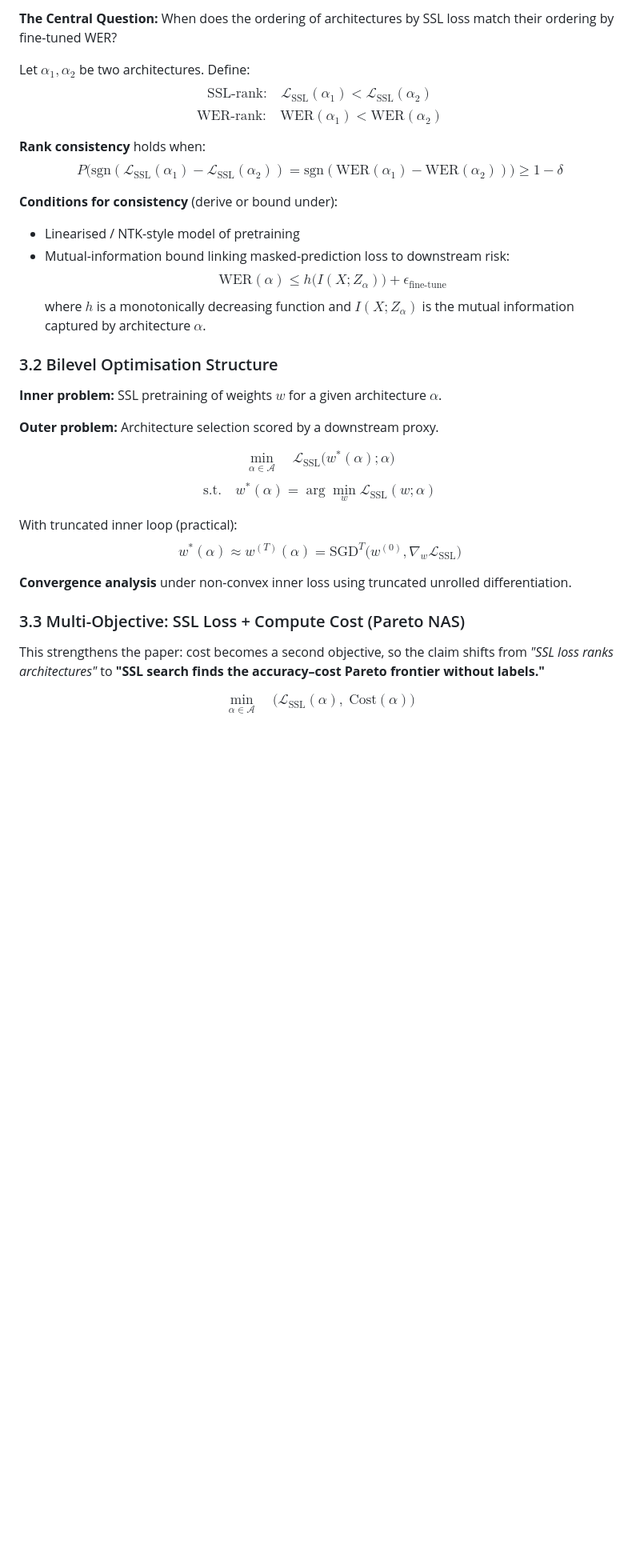
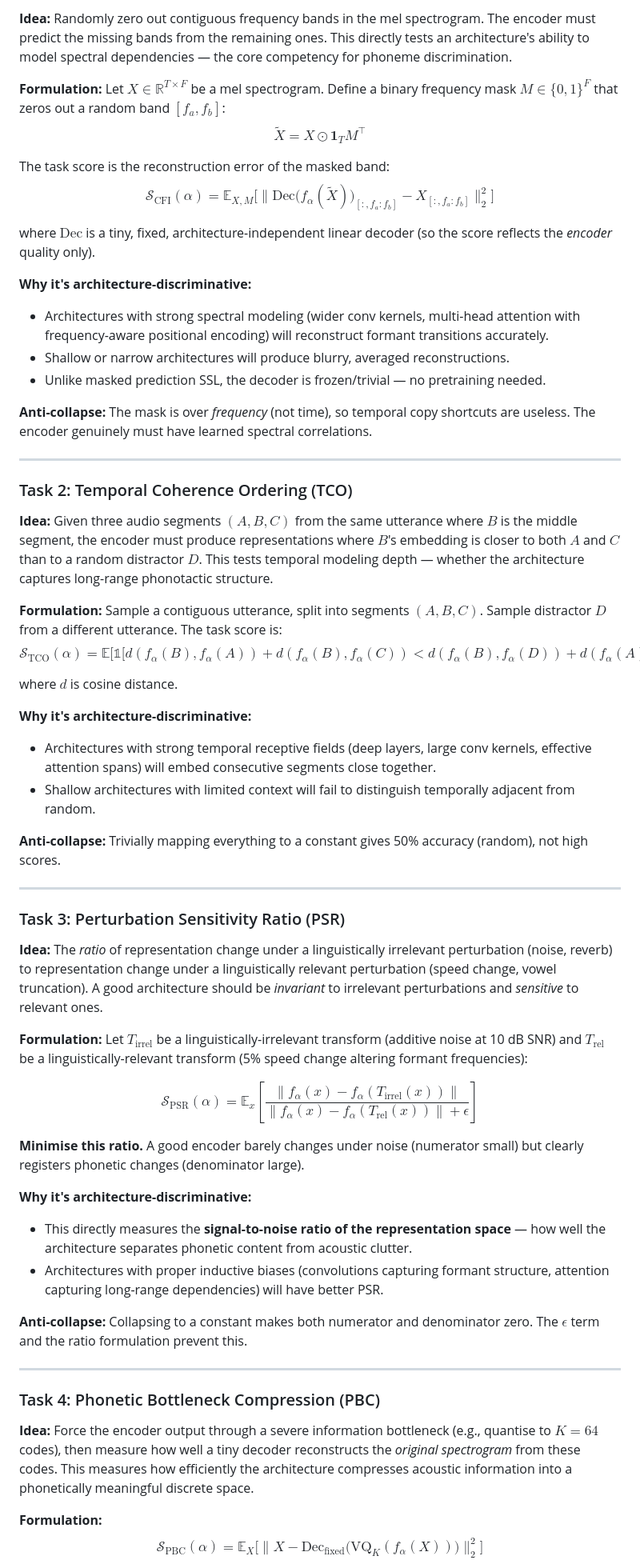
Before and after one commit to rimraf-adi/marathi-asr, a Markdown page: docs/future_directions/direction8_ssl_nas.md, the part around one of its changes. Shown at 80% size. Drawn GitHub-style; blank space fills up the shorter version.

Commit message:
docs: rewrite direction8 - design novel NAS proxy tasks instead of reusing SSL

```diff
--- a/docs/future_directions/direction8_ssl_nas.md
+++ b/docs/future_directions/direction8_ssl_nas.md
@@ -46,35 +60,65 @@ The gap: **SSL-objective-driven architecture search for speech encoders does not
 
-**The Central Question:** When does the ordering of architectures by SSL loss match their ordering by fine-tuned WER?
+**Idea:** Randomly zero out contiguous frequency bands in the mel spectrogram. The encoder must predict the missing bands from the remaining ones. This directly tests an architecture's ability to model spectral dependencies — the core competency for phoneme discrimination.
 
-Let $\alpha_1, \alpha_2$ be two architectures. Define:
-$$\text{SSL-rank:} \quad \mathcal{L}_{\text{SSL}}(\alpha_1) < \mathcal{L}_{\text{SSL}}(\alpha_2)$$
-$$\text{WER-rank:} \quad \text{WER}(\alpha_1) < \text{WER}(\alpha_2)$$
+**Formulation:**
+Let $X \in \mathbb{R}^{T \times F}$ be a mel spectrogram. Define a binary frequency mask $M \in \{0, 1\}^F$ that zeros out a random band $[f_a, f_b]$:
+$$\tilde{X} = X \odot \mathbf{1}_T M^\top$$
 
-**Rank consistency** holds when:
-$$P\big(\text{sgn}(\mathcal{L}_{\text{SSL}}(\alpha_1) - \mathcal{L}_{\text{SSL}}(\alpha_2)) = \text{sgn}(\text{WER}(\alpha_1) - \text{WER}(\alpha_2))\big) \geq 1 - \delta$$
+The task score is the reconstruction error of the masked band:
+$$\mathcal{S}_{\text{CFI}}(\alpha) = \mathbb{E}_{X, M}\Big[\big\| \text{Dec}\big(f_\alpha(\tilde{X})\big)_{[:, f_a:f_b]} - X_{[:, f_a:f_b]} \big\|_2^2 \Big]$$
 
-**Conditions for consistency** (derive or bound under):
-- Linearised / NTK-style model of pretraining
-- Mutual-information bound linking masked-prediction loss to downstream risk:
-  $$\text{WER}(\alpha) \leq h\big(I(X; Z_\alpha)\big) + \epsilon_{\text{fine-tune}}$$
-  where $h$ is a monotonically decreasing function and $I(X; Z_\alpha)$ is the mutual information captured by architecture $\alpha$.
+where $\text{Dec}$ is a tiny, fixed, architecture-independent linear decoder (so the score reflects the *encoder* quality only).
 
-### 3.2 Bilevel Optimisation Structure
+**Why it's architecture-discriminative:**
+- Architectures with strong spectral modeling (wider conv kernels, multi-head attention with frequency-aware positional encoding) will reconstruct formant transitions accurately.
+- Shallow or narrow architectures will produce blurry, averaged reconstructions.
+- Unlike masked prediction SSL, the decoder is frozen/trivial — no pretraining needed.
 
-**Inner problem:** SSL pretraining of weights $w$ for a given architecture $\alpha$.
+**Anti-collapse:** The mask is over *frequency* (not time), so temporal copy shortcuts are useless. The encoder genuinely must have learned spectral correlations.
 
-**Outer problem:** Architecture selection scored by a downstream proxy.
+---
 
-$$\min_{\alpha \in \mathcal{A}} \quad \mathcal{L}_{\text{SSL}}\big(w^*(\alpha); \alpha\big)$$
-$$\text{s.t.} \quad w^*(\alpha) = \arg\min_w \mathcal{L}_{\text{SSL}}(w; \alpha)$$
+### Task 2: Temporal Coherence Ordering (TCO)
 
-With truncated inner loop (practical):
-$$w^*(\alpha) \approx w^{(T)}(\alpha) = \text{SGD}^T\big(w^{(0)}, \nabla_w \mathcal{L}_{\text{SSL}}\big)$$
+**Idea:** Given three audio segments $(A, B, C)$ from the same utterance where $B$ is the middle segment, the encoder must produce representations where $B$'s embedding is closer to both $A$ and $C$ than to a random distractor $D$. This tests temporal modeling depth — whether the architecture captures long-range phonotactic structure.
 
-**Convergence analysis** under non-convex inner loss using truncated unrolled differentiation.
+**Formulation:**
+Sample a contiguous utterance, split into segments $(A, B, C)$. Sample distractor $D$ from a different utterance. The task score is:
+$$\mathcal{S}_{\text{TCO}}(\alpha) = \mathbb{E}\Big[\mathbb{1}\big[d(f_\alpha(B), f_\alpha(A)) + d(f_\alpha(B), f_\alpha(C)) < d(f_\alpha(B), f_\alpha(D)) + d(f_\alpha(A), f_\alpha(D))\big]\Big]$$
 
-### 3.3 Multi-Objective: SSL Loss + Compute Cost (Pareto NAS)
+where $d$ is cosine distance.
 
-This strengthens the paper: cost becomes a second objective, so the claim shifts from *"SSL loss ranks architectures"* to **"SSL search finds the accuracy–cost Pareto frontier without labels."**
+**Why it's architecture-discriminative:**
+- Architectures with strong temporal receptive fields (deep layers, large conv kernels, effective attention spans) will embed consecutive segments close together.
+- Shallow architectures with limited context will fail to distinguish temporally adjacent from random.
 
-$$\min_{\alpha \in \mathcal{A}} \quad \Big(\mathcal{L}_{\text{SSL}}(\alpha), \; \text{Cost}(\alpha)\Big)$$
+**Anti-collapse:** Trivially mapping everything to a constant gives 50% accuracy (random), not high scores.
+
+---
+
+### Task 3: Perturbation Sensitivity Ratio (PSR)
+
+**Idea:** The *ratio* of representation change under a linguistically irrelevant perturbation (noise, reverb) to representation change under a linguistically relevant perturbation (speed change, vowel truncation). A good architecture should be *invariant* to irrelevant perturbations and *sensitive* to relevant ones.
+
+**Formulation:**
+Let $T_{\text{irrel}}$ be a linguistically-irrelevant transform (additive noise at 10 dB SNR) and $T_{\text{rel}}$ be a linguistically-relevant transform (5% speed change altering formant frequencies):
+
+$$\mathcal{S}_{\text{PSR}}(\alpha) = \mathbb{E}_x \left[\frac{\|f_\alpha(x) - f_\alpha(T_{\text{irrel}}(x))\|}{\|f_\alpha(x) - f_\alpha(T_{\text{rel}}(x))\| + \epsilon}\right]$$
+
+**Minimise this ratio.** A good encoder barely changes under noise (numerator small) but clearly registers phonetic changes (denominator large).
+
+**Why it's architecture-discriminative:**
+- This directly measures the **signal-to-noise ratio of the representation space** — how well the architecture separates phonetic content from acoustic clutter.
+- Architectures with proper inductive biases (convolutions capturing formant structure, attention capturing long-range dependencies) will have better PSR.
+
+**Anti-collapse:** Collapsing to a constant makes both numerator and denominator zero. The $\epsilon$ term and the ratio formulation prevent this.
+
+---
+
+### Task 4: Phonetic Bottleneck Compression (PBC)
+
+**Idea:** Force the encoder output through a severe information bottleneck (e.g., quantise to $K = 64$ codes), then measure how well a tiny decoder reconstructs the *original spectrogram* from these codes. This measures how efficiently the architecture compresses acoustic information into a phonetically meaningful discrete space.
+
+**Formulation:**
+$$\mathcal{S}_{\text{PBC}}(\alpha) = \mathbb{E}_X \Big[\big\|X - \text{Dec}_{\text{fixed}}\big(\text{VQ}_K(f_\alpha(X))\big)\big\|_2^2 \Big]$$
+
```
Also changed, not shown: other parts of docs/future_directions/direction8_ssl_nas.md (+163 -111 lines).
